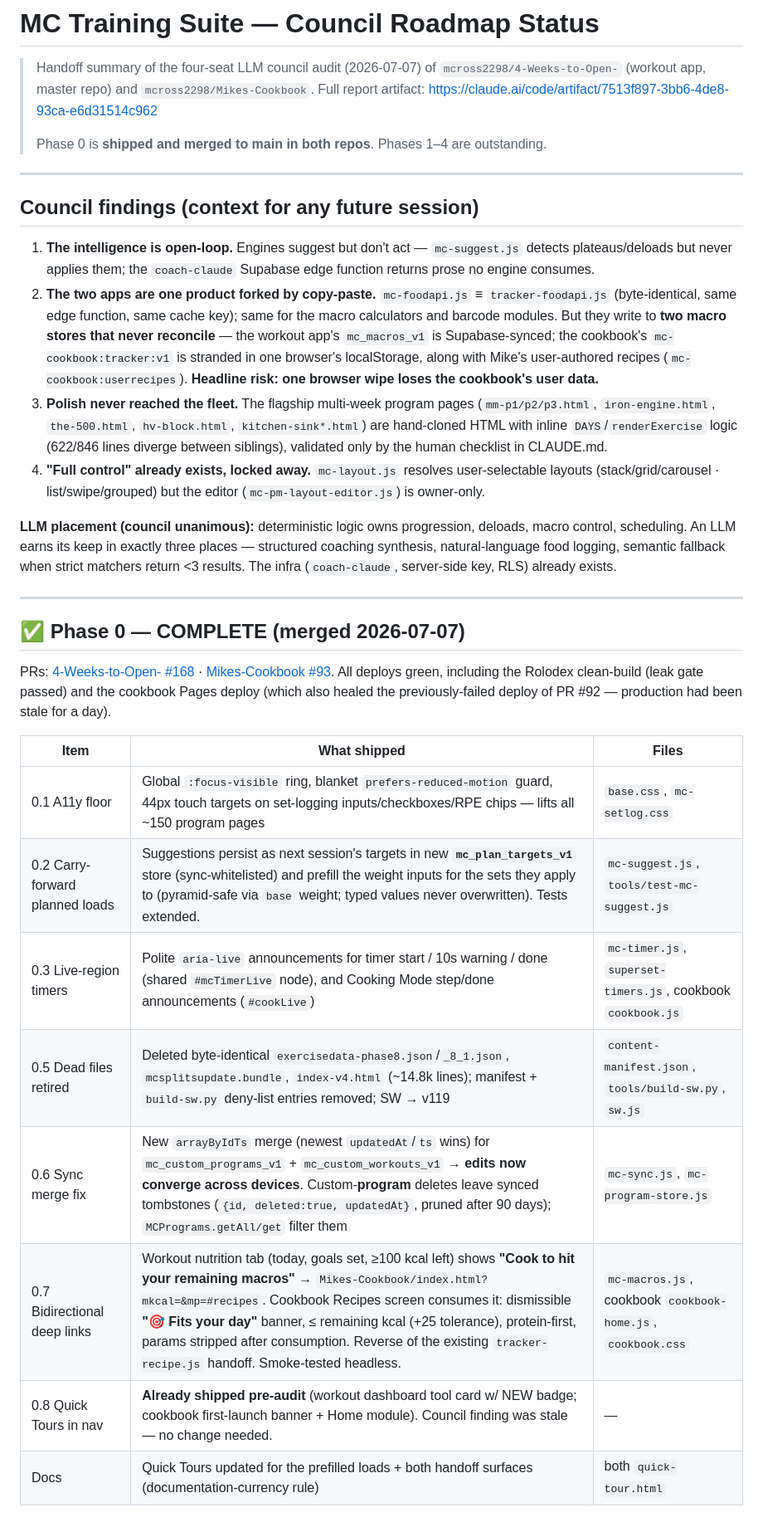
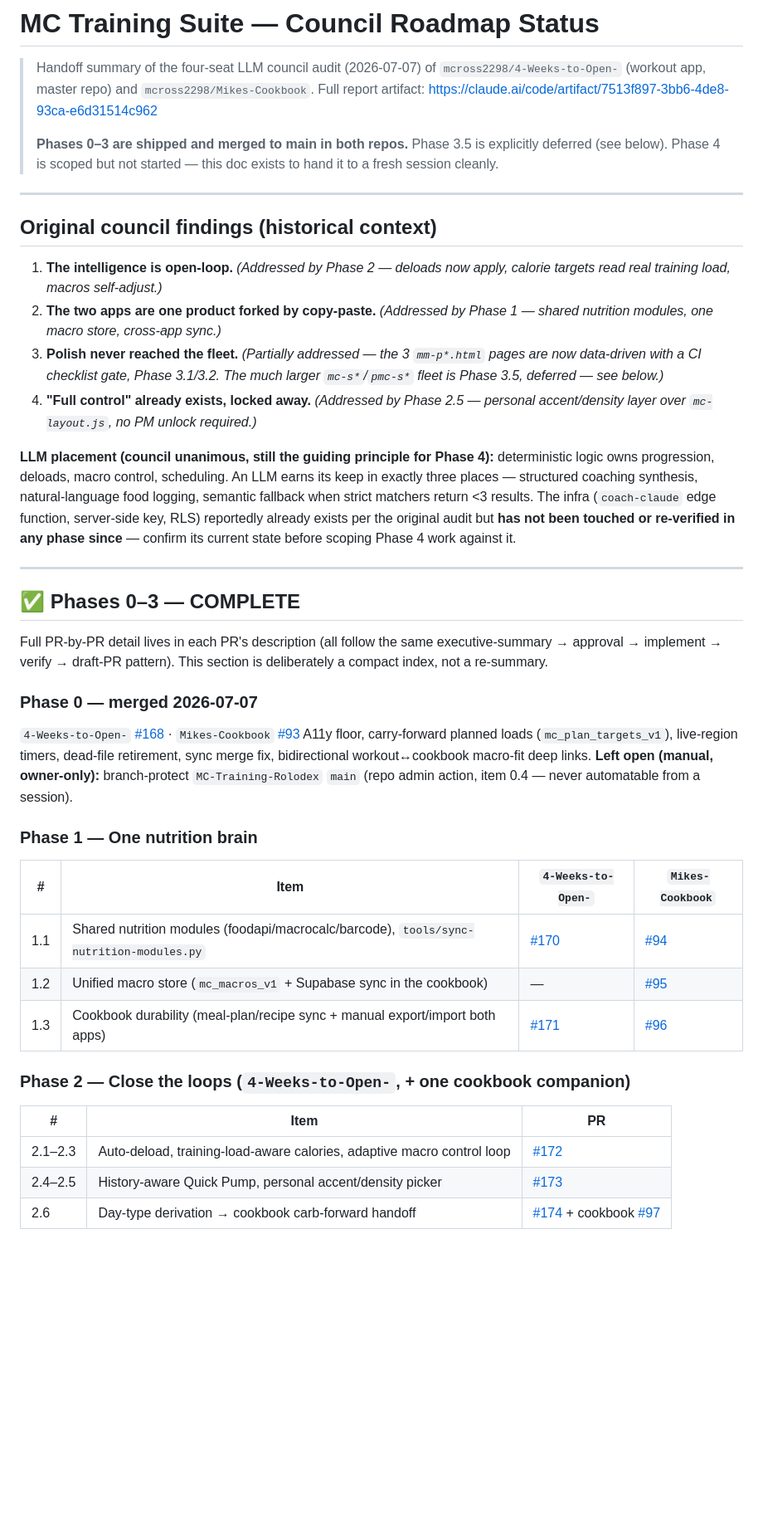
Before and after one commit to mcross2298/4-Weeks-to-Open-, a Markdown page: council-roadmap-status.md, the part around one of its changes. Shown at 83% size. Rendered like a GitHub page; blank space fills up the shorter version.

```diff
--- a/council-roadmap-status.md
+++ b/council-roadmap-status.md
@@ -5,33 +5,63 @@
 > `mcross2298/Mikes-Cookbook`. Full report artifact:
 > https://claude.ai/code/artifact/7513f897-3bb6-4de8-93ca-e6d31514c962
 >
-> Phase 0 is **shipped and merged to main in both repos**. Phases 1–4 are outstanding.
+> **Phases 0–3 are shipped and merged to main in both repos.** Phase 3.5 is
+> explicitly deferred (see below). Phase 4 is scoped but not started — this
+> doc exists to hand it to a fresh session cleanly.
 
 ---
 
-## Council findings (context for any future session)
+## Original council findings (historical context)
 
-1. **The intelligence is open-loop.** Engines suggest but don't act — `mc-suggest.js` detects plateaus/deloads but never applies them; the `coach-claude` Supabase edge function returns prose no engine consumes.
-2. **The two apps are one product forked by copy-paste.** `mc-foodapi.js` ≡ `tracker-foodapi.js` (byte-identical, same edge function, same cache key); same for the macro calculators and barcode modules. But they write to **two macro stores that never reconcile** — the workout app's `mc_macros_v1` is Supabase-synced; the cookbook's `mc-cookbook:tracker:v1` is stranded in one browser's localStorage, along with Mike's user-authored recipes (`mc-cookbook:userrecipes`). **Headline risk: one browser wipe loses the cookbook's user data.**
-3. **Polish never reached the fleet.** The flagship multi-week program pages (`mm-p1/p2/p3.html`, `iron-engine.html`, `the-500.html`, `hv-block.html`, `kitchen-sink*.html`) are hand-cloned HTML with inline `DAYS`/`renderExercise` logic (622/846 lines diverge between siblings), validated only by the human checklist in CLAUDE.md.
-4. **"Full control" already exists, locked away.** `mc-layout.js` resolves user-selectable layouts (stack/grid/carousel · list/swipe/grouped) but the editor (`mc-pm-layout-editor.js`) is owner-only.
+1. **The intelligence is open-loop.** *(Addressed by Phase 2 — deloads now
+   apply, calorie targets read real training load, macros self-adjust.)*
+2. **The two apps are one product forked by copy-paste.** *(Addressed by
+   Phase 1 — shared nutrition modules, one macro store, cross-app sync.)*
+3. **Polish never reached the fleet.** *(Partially addressed — the 3
+   `mm-p*.html` pages are now data-driven with a CI checklist gate, Phase
+   3.1/3.2. The much larger `mc-s*`/`pmc-s*` fleet is Phase 3.5, deferred —
+   see below.)*
+4. **"Full control" already exists, locked away.** *(Addressed by Phase
+   2.5 — personal accent/density layer over `mc-layout.js`, no PM unlock
+   required.)*
 
-**LLM placement (council unanimous):** deterministic logic owns progression, deloads, macro control, scheduling. An LLM earns its keep in exactly three places — structured coaching synthesis, natural-language food logging, semantic fallback when strict matchers return <3 results. The infra (`coach-claude`, server-side key, RLS) already exists.
+**LLM placement (council unanimous, still the guiding principle for Phase
+4):** deterministic logic owns progression, deloads, macro control,
+scheduling. An LLM earns its keep in exactly three places — structured
+coaching synthesis, natural-language food logging, semantic fallback when
+strict matchers return <3 results. The infra (`coach-claude` edge function,
+server-side key, RLS) reportedly already exists per the original audit but
+**has not been touched or re-verified in any phase since** — confirm its
+current state before scoping Phase 4 work against it.
 
 ---
 
-## ✅ Phase 0 — COMPLETE (merged 2026-07-07)
+## ✅ Phases 0–3 — COMPLETE
 
-PRs: [4-Weeks-to-Open- #168](https://github.com/mcross2298/4-Weeks-to-Open-/pull/168) · [Mikes-Cookbook #93](https://github.com/mcross2298/Mikes-Cookbook/pull/93). All deploys green, including the Rolodex clean-build (leak gate passed) and the cookbook Pages deploy (which also healed the previously-failed deploy of PR #92 — production had been stale for a day).
+Full PR-by-PR detail lives in each PR's description (all follow the same
+executive-summary → approval → implement → verify → draft-PR pattern). This
+section is deliberately a compact index, not a re-summary.
 
-| Item | What shipped | Files |
+### Phase 0 — merged 2026-07-07
+`4-Weeks-to-Open-` [#168](https://github.com/mcross2298/4-Weeks-to-Open-/pull/168) ·
+`Mikes-Cookbook` [#93](https://github.com/mcross2298/Mikes-Cookbook/pull/93)
+A11y floor, carry-forward planned loads (`mc_plan_targets_v1`), live-region
+timers, dead-file retirement, sync merge fix, bidirectional
+workout↔cookbook macro-fit deep links.
+**Left open (manual, owner-only):** branch-protect `MC-Training-Rolodex`
+`main` (repo admin action, item 0.4 — never automatable from a session).
+
+### Phase 1 — One nutrition brain
+| # | Item | `4-Weeks-to-Open-` | `Mikes-Cookbook` |
+|---|---|---|---|
+| 1.1 | Shared nutrition modules (foodapi/macrocalc/barcode), `tools/sync-nutrition-modules.py` | [#170](https://github.com/mcross2298/4-Weeks-to-Open-/pull/170) | [#94](https://github.com/mcross2298/Mikes-Cookbook/pull/94) |
+| 1.2 | Unified macro store (`mc_macros_v1` + Supabase sync in the cookbook) | — | [#95](https://github.com/mcross2298/Mikes-Cookbook/pull/95) |
+| 1.3 | Cookbook durability (meal-plan/recipe sync + manual export/import both apps) | [#171](https://github.com/mcross2298/4-Weeks-to-Open-/pull/171) | [#96](https://github.com/mcross2298/Mikes-Cookbook/pull/96) |
+
+### Phase 2 — Close the loops (`4-Weeks-to-Open-`, + one cookbook companion)
+| # | Item | PR |
 |---|---|---|
-| 0.1 A11y floor | Global `:focus-visible` ring, blanket `prefers-reduced-motion` guard, 44px touch targets on set-logging inputs/checkboxes/RPE chips — lifts all ~150 program pages | `base.css`, `mc-setlog.css` |
-| 0.2 Carry-forward planned loads | Suggestions persist as next session's targets in new **`mc_plan_targets_v1`** store (sync-whitelisted) and prefill the weight inputs for the sets they apply to (pyramid-safe via `base` weight; typed values never overwritten). Tests extended. | `mc-suggest.js`, `tools/test-mc-suggest.js` |
-| 0.3 Live-region timers | Polite `aria-live` announcements for timer start / 10s warning / done (shared `#mcTimerLive` node), and Cooking Mode step/done announcements (`#cookLive`) | `mc-timer.js`, `superset-timers.js`, cookbook `cookbook.js` |
-| 0.5 Dead files retired | Deleted byte-identical `exercisedata-phase8.json`/`_8_1.json`, `mcsplitsupdate.bundle`, `index-v4.html` (~14.8k lines); manifest + `build-sw.py` deny-list entries removed; SW → v119 | `content-manifest.json`, `tools/build-sw.py`, `sw.js` |
-| 0.6 Sync merge fix | New `arrayByIdTs` merge (newest `updatedAt`/`ts` wins) for `mc_custom_programs_v1` + `mc_custom_workouts_v1` → **edits now converge across devices**. Custom-**program** deletes leave synced tombstones (`{id, deleted:true, updatedAt}`, pruned after 90 days); `MCPrograms.getAll/get` filter them | `mc-sync.js`, `mc-program-store.js` |
-| 0.7 Bidirectional deep links | Workout nutrition tab (today, goals set, ≥100 kcal left) shows **"Cook to hit your remaining macros"** → `Mikes-Cookbook/index.html?mkcal=&mp=#recipes`. Cookbook Recipes screen consumes it: dismissible **"🎯 Fits your day"** banner, ≤ remaining kcal (+25 tolerance), protein-first, params stripped after consumption. Reverse of the existing `tracker-recipe.js` handoff. Smoke-tested headless. | `mc-macros.js`, cookbook `cookbook-home.js`, `cookbook.css` |
-| 0.8 Quick Tours in nav | **Already shipped pre-audit** (workout dashboard tool card w/ NEW badge; cookbook first-launch banner + Home module). Council finding was stale — no change needed. | — |
-| Docs | Quick Tours updated for the prefilled loads + both handoff surfaces (documentation-currency rule) | both `quick-tour.html` |
+| 2.1–2.3 | Auto-deload, training-load-aware calories, adaptive macro control loop | [#172](https://github.com/mcross2298/4-Weeks-to-Open-/pull/172) |
+| 2.4–2.5 | History-aware Quick Pump, personal accent/density picker | [#173](https://github.com/mcross2298/4-Weeks-to-Open-/pull/173) |
+| 2.6 | Day-type derivation → cookbook carb-forward handoff | [#174](https://github.com/mcross2298/4-Weeks-to-Open-/pull/174) + cookbook [#97](https://github.com/mcross2298/Mikes-Cookbook/pull/97) |
 
```
Also changed, not shown: other parts of council-roadmap-status.md (+130 -45 lines).
